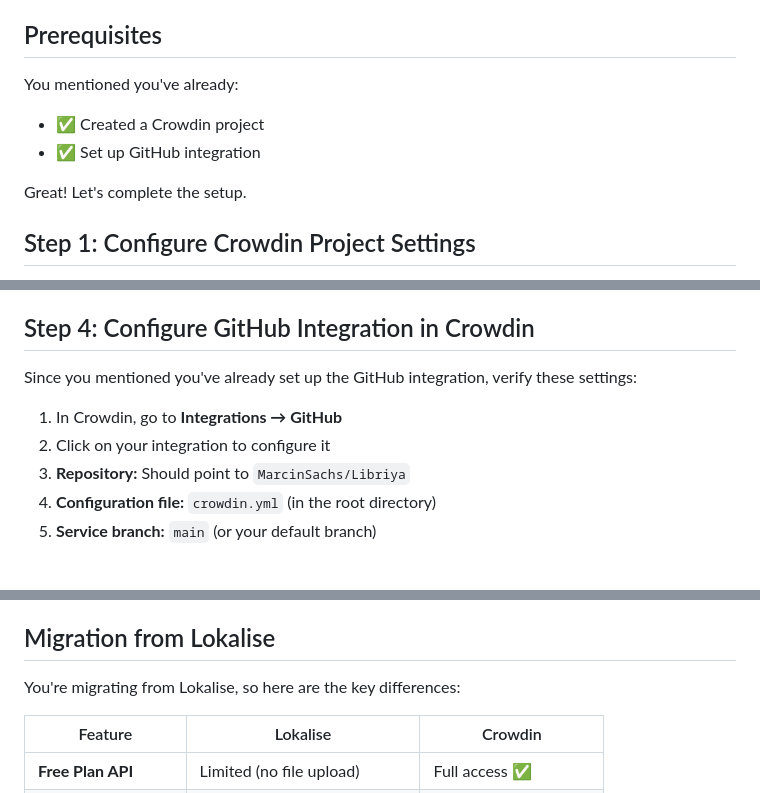
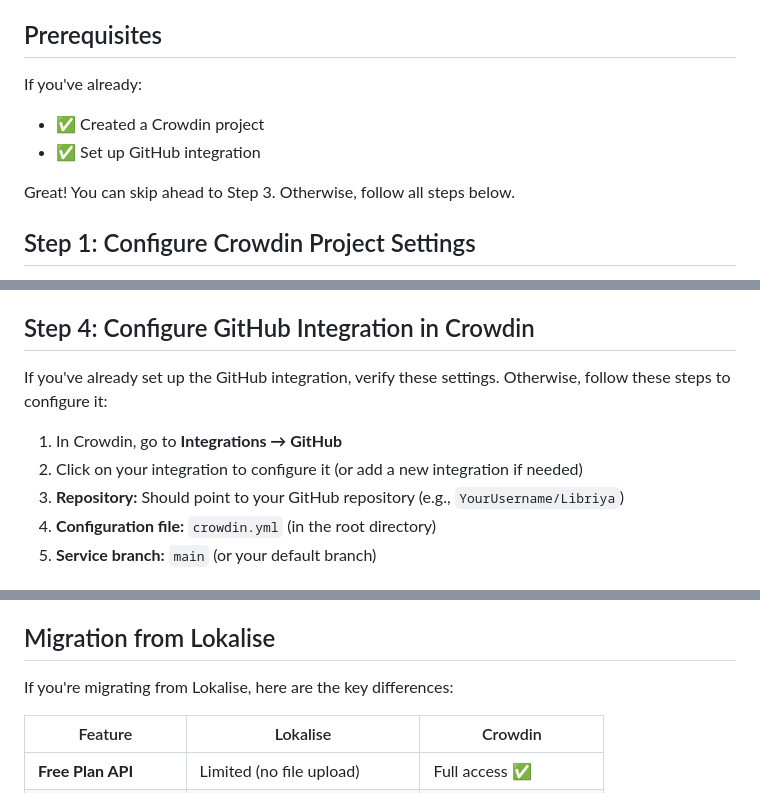
Before and after one commit to MarcinSachs/Libriya, a Markdown page: CROWDIN_SETUP.md, 3 parts joined by grey strips. Rendered like a GitHub page.

Commit message:
Fix documentation to be more generic and reusable
Co-authored-by: MarcinSachs <98347077+MarcinSachs@users.noreply.github.com>

```diff
--- a/CROWDIN_SETUP.md
+++ b/CROWDIN_SETUP.md
@@ -13,11 +13,11 @@ Crowdin is a cloud-based localization management platform that offers:
 
 ## Prerequisites
 
-You mentioned you've already:
+If you've already:
 - ✅ Created a Crowdin project
 - ✅ Set up GitHub integration
 
-Great! Let's complete the setup.
+Great! You can skip ahead to Step 3. Otherwise, follow all steps below.
 
 ## Step 1: Configure Crowdin Project Settings
 
@@ -65,11 +65,11 @@ Great! Let's complete the setup.
 
 ## Step 4: Configure GitHub Integration in Crowdin
 
-Since you mentioned you've already set up the GitHub integration, verify these settings:
+If you've already set up the GitHub integration, verify these settings. Otherwise, follow these steps to configure it:
 
 1. In Crowdin, go to **Integrations → GitHub**
-2. Click on your integration to configure it
-3. **Repository:** Should point to `MarcinSachs/Libriya`
+2. Click on your integration to configure it (or add a new integration if needed)
+3. **Repository:** Should point to your GitHub repository (e.g., `YourUsername/Libriya`)
 4. **Configuration file:** `crowdin.yml` (in the root directory)
 5. **Service branch:** `main` (or your default branch)
 
@@ -335,7 +335,7 @@ If you encounter issues:
 
 ## Migration from Lokalise
 
-You're migrating from Lokalise, so here are the key differences:
+If you're migrating from Lokalise, here are the key differences:
 
 | Feature | Lokalise | Crowdin |
 |---------|----------|---------|
```
